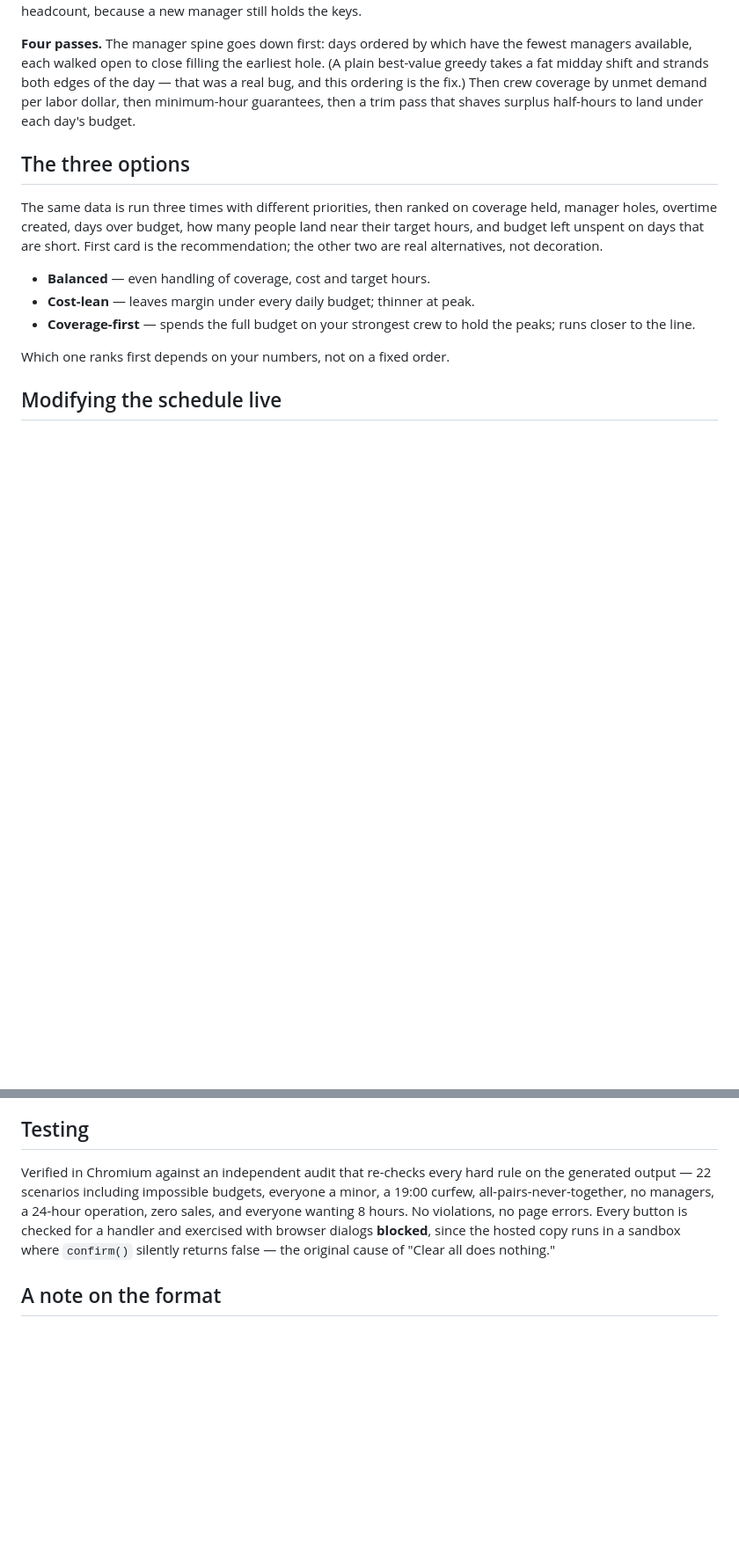
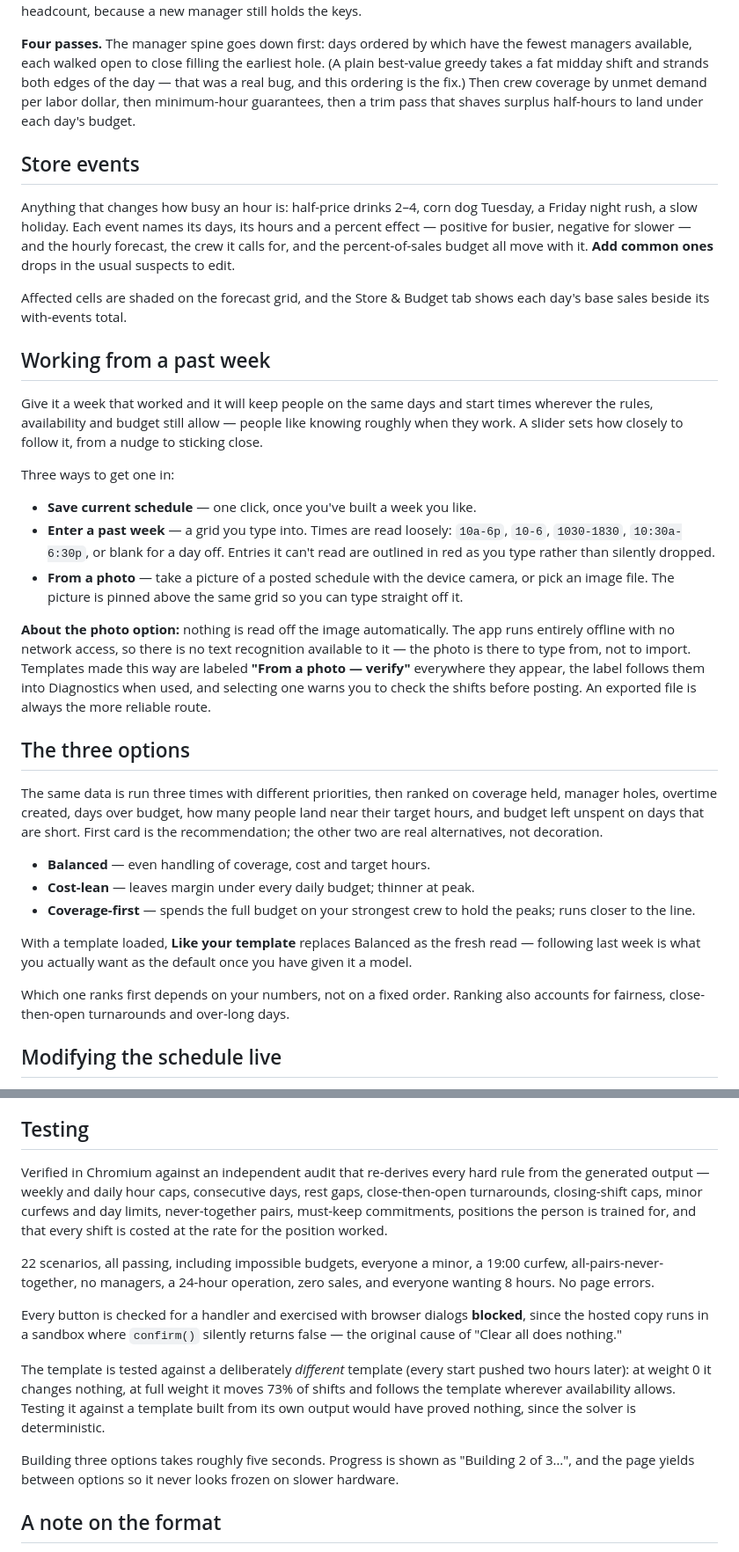
Before and after one commit to roukascrew-sys/War-FrontlineCommander, a Markdown page: SCHEDULER.md, 2 parts joined by grey strips. Shown at 88% size. GitHub-like rendering; blank space fills up the shorter version.

Commit message:
Document humane hours, events, templates, photo limits and per-position pay

```diff
--- a/SCHEDULER.md
+++ b/SCHEDULER.md
@@ -88,6 +120,42 @@ of the day — that was a real bug, and this ordering is the fix.) Then crew
 coverage by unmet demand per labor dollar, then minimum-hour guarantees, then a
 trim pass that shaves surplus half-hours to land under each day's budget.
 
+## Store events
+
+Anything that changes how busy an hour is: half-price drinks 2–4, corn dog
+Tuesday, a Friday night rush, a slow holiday. Each event names its days, its
+hours and a percent effect — positive for busier, negative for slower — and the
+hourly forecast, the crew it calls for, and the percent-of-sales budget all move
+with it. **Add common ones** drops in the usual suspects to edit.
+
+Affected cells are shaded on the forecast grid, and the Store & Budget tab shows
+each day's base sales beside its with-events total.
+
+## Working from a past week
+
+Give it a week that worked and it will keep people on the same days and start
+times wherever the rules, availability and budget still allow — people like
+knowing roughly when they work. A slider sets how closely to follow it, from a
+nudge to sticking close.
+
+Three ways to get one in:
+
+- **Save current schedule** — one click, once you've built a week you like.
+- **Enter a past week** — a grid you type into. Times are read loosely:
+  `10a-6p`, `10-6`, `1030-1830`, `10:30a-6:30p`, or blank for a day off. Entries
+  it can't read are outlined in red as you type rather than silently dropped.
+- **From a photo** — take a picture of a posted schedule with the device camera,
+  or pick an image file. The picture is pinned above the same grid so you can
+  type straight off it.
+
+**About the photo option:** nothing is read off the image automatically. The app
+runs entirely offline with no network access, so there is no text recognition
+available to it — the photo is there to type from, not to import. Templates made
+this way are labeled **"From a photo — verify"** everywhere they appear, the
+label follows them into Diagnostics when used, and selecting one warns you to
+check the shifts before posting. An exported file is always the more reliable
+route.
+
 ## The three options
 
 The same data is run three times with different priorities, then ranked on
@@ -101,7 +169,12 @@ not decoration.
 - **Coverage-first** — spends the full budget on your strongest crew to hold the
   peaks; runs closer to the line.
 
-Which one ranks first depends on your numbers, not on a fixed order.
+With a template loaded, **Like your template** replaces Balanced as the fresh
+read — following last week is what you actually want as the default once you
+have given it a model.
+
+Which one ranks first depends on your numbers, not on a fixed order. Ranking
+also accounts for fairness, close-then-open turnarounds and over-long days.
 
 ## Modifying the schedule live
 
@@ -151,13 +224,29 @@ short, amber thin, green covered, teal overstaffed.
 
 ## Testing
 
-Verified in Chromium against an independent audit that re-checks every hard rule
-on the generated output — 22 scenarios including impossible budgets, everyone a
-minor, a 19:00 curfew, all-pairs-never-together, no managers, a 24-hour
-operation, zero sales, and everyone wanting 8 hours. No violations, no page
-errors. Every button is checked for a handler and exercised with browser dialogs
+Verified in Chromium against an independent audit that re-derives every hard
+rule from the generated output — weekly and daily hour caps, consecutive days,
+rest gaps, close-then-open turnarounds, closing-shift caps, minor curfews and
+day limits, never-together pairs, must-keep commitments, positions the person is
+trained for, and that every shift is costed at the rate for the position worked.
+
+22 scenarios, all passing, including impossible budgets, everyone a minor, a
+19:00 curfew, all-pairs-never-together, no managers, a 24-hour operation, zero
+sales, and everyone wanting 8 hours. No page errors.
+
+Every button is checked for a handler and exercised with browser dialogs
 **blocked**, since the hosted copy runs in a sandbox where `confirm()` silently
 returns false — the original cause of "Clear all does nothing."
+
+The template is tested against a deliberately *different* template (every start
+pushed two hours later): at weight 0 it changes nothing, at full weight it moves
+73% of shifts and follows the template wherever availability allows. Testing it
+against a template built from its own output would have proved nothing, since
+the solver is deterministic.
+
+Building three options takes roughly five seconds. Progress is shown as
+"Building 2 of 3…", and the page yields between options so it never looks frozen
+on slower hardware.
 
 ## A note on the format
 
```
Also changed, not shown: other parts of SCHEDULER.md (+32 -0 lines).
